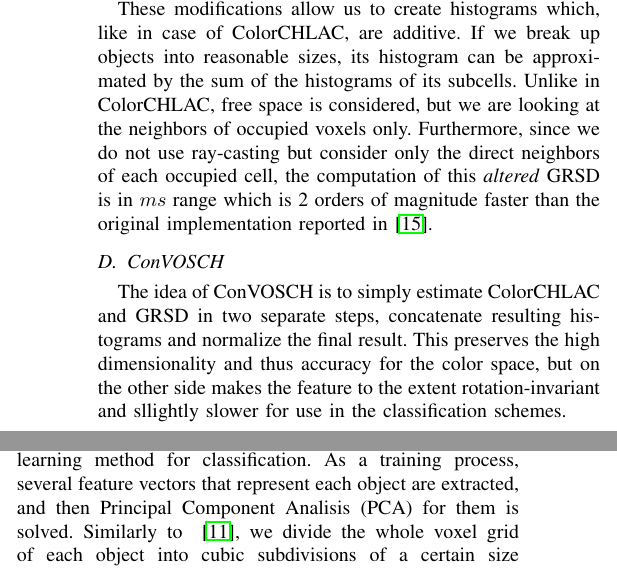
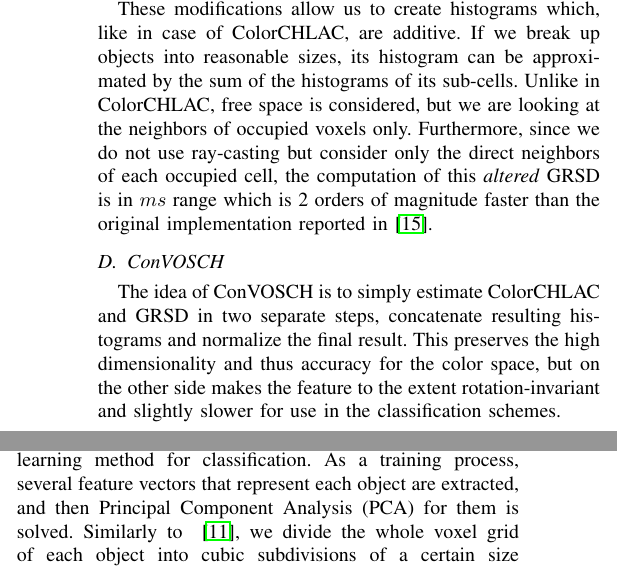
Before and after one commit to dejanpan/color-chlac-grsd, a LaTeX paper (color_chlac_grsd.tex): two parts of the columns of page 4 of 9, joined at a grey line, cut so that both start at the same text. Compiled offline with pdfLaTeX.

Commit message:
spell check

```diff
--- a/color_chlac_grsd.tex
+++ b/color_chlac_grsd.tex
@@ -418,7 +418,7 @@ the normalization of histogram bins.
 
 These modifications allow us to create histograms which, like in case of ColorCHLAC, are additive.
 If we break up objects into reasonable sizes, its histogram can be approximated by the sum of the
-histograms of its subcells. Unlike in ColorCHLAC, free space is considered, but we are looking
+histograms of its sub-cells. Unlike in ColorCHLAC, free space is considered, but we are looking
 at the neighbors of occupied voxels only. Furthermore, since we do not use ray-casting but
 consider only the direct neighbors of each occupied cell, the computation of this \emph{altered} GRSD is in
 $ms$ range which is 2 orders of magnitude faster than the original implementation
@@ -428,7 +428,7 @@ reported in~\cite{GRSD10Humanoids}.
 The idea of ConVOSCH is to simply estimate ColorCHLAC and GRSD in two separate steps,
 concatenate resulting histograms and normalize the final result. This preserves the
 high dimensionality and thus accuracy for the color space, but on the other side
-makes the feature to the extent rotation-invariant and sllightly slower for use
+makes the feature to the extent rotation-invariant and slightly slower for use
 in the classification schemes.
 \vspace{2ex}
 
@@ -460,7 +460,7 @@ histograms in bottom-right part identical too).
 \label{sec:subspace}
 Linear Subspace Method (LSM)~\cite{watanabe1973} is an established learning method for classification.
 As a training process, several feature vectors that represent each object are extracted,
-and then Principal Component Analisis (PCA) for them is solved.
+and then Principal Component Analysis (PCA) for them is solved.
 Similarly to ~\cite{kanezaki2010icra}, we divide the whole voxel grid of each object into
 cubic subdivisions of a certain size ($7cm\times7cm\times7cm$ in our case), and then extract feature vectors from all the subdivisions for training.
 Let number of the subdivisions be $N$, the dimension of the feature vector be $d$,
```
Also changed, not shown: color_chlac_grsd.tex (6 more changed lines).
